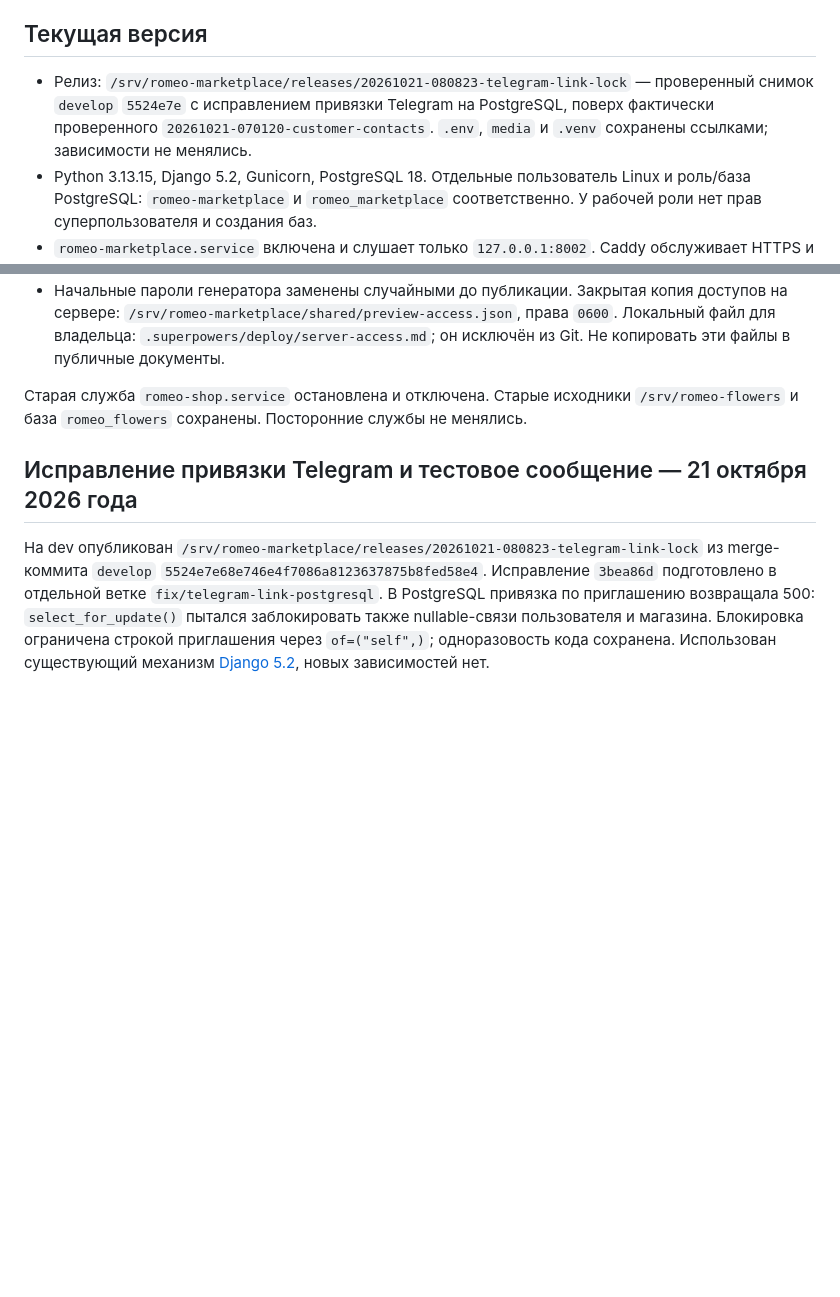
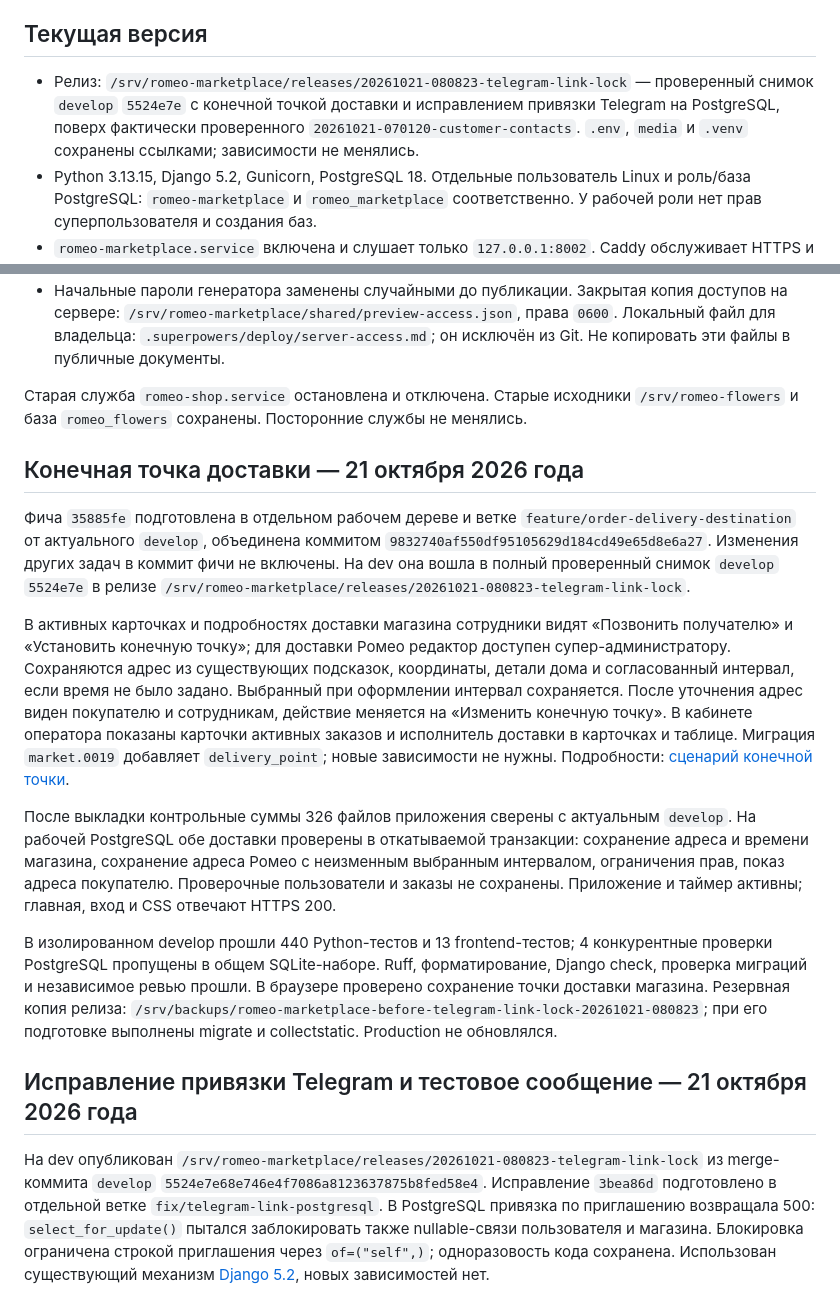
Before and after one commit to FiksII/romeo-flowers-markeplace, a Markdown page: docs/deployment.md, 2 parts joined by grey strips. GitHub-like rendering; blank space fills up the shorter version.

Commit message:
docs: verify delivery destinations on dev

```diff
--- a/docs/deployment.md
+++ b/docs/deployment.md
@@ -4,7 +4,7 @@
 
 ## Текущая версия
 
-- Релиз: `/srv/romeo-marketplace/releases/20261021-080823-telegram-link-lock` — проверенный снимок `develop` `5524e7e` с исправлением привязки Telegram на PostgreSQL, поверх фактически проверенного `20261021-070120-customer-contacts`. `.env`, `media` и `.venv` сохранены ссылками; зависимости не менялись.
+- Релиз: `/srv/romeo-marketplace/releases/20261021-080823-telegram-link-lock` — проверенный снимок `develop` `5524e7e` с конечной точкой доставки и исправлением привязки Telegram на PostgreSQL, поверх фактически проверенного `20261021-070120-customer-contacts`. `.env`, `media` и `.venv` сохранены ссылками; зависимости не менялись.
 - Python 3.13.15, Django 5.2, Gunicorn, PostgreSQL 18. Отдельные пользователь Linux и роль/база PostgreSQL: `romeo-marketplace` и `romeo_marketplace` соответственно. У рабочей роли нет прав суперпользователя и создания баз.
 - `romeo-marketplace.service` включена и слушает только `127.0.0.1:8002`. Caddy обслуживает HTTPS и статику; фотографии товаров выдаются из Beget S3 по подписанным ссылкам. `romeo-reservations.timer` каждую минуту освобождает истёкшие резервы.
 - Служебный сокет Gunicorn находится в `/run/romeo-marketplace/gunicorn.ctl`; каталог создаёт systemd с владельцем приложения и правами `0750`. Защита `ProtectSystem=strict` сохранена.
@@ -13,6 +13,41 @@
 - Начальные пароли генератора заменены случайными до публикации. Закрытая копия доступов на сервере: `/srv/romeo-marketplace/shared/preview-access.json`, права `0600`. Локальный файл для владельца: `.superpowers/deploy/server-access.md`; он исключён из Git. Не копировать эти файлы в публичные документы.
 
 Старая служба `romeo-shop.service` остановлена и отключена. Старые исходники `/srv/romeo-flowers` и база `romeo_flowers` сохранены. Посторонние службы не менялись.
+
+## Конечная точка доставки — 21 октября 2026 года
+
+Фича `35885fe` подготовлена в отдельном рабочем дереве и ветке
+`feature/order-delivery-destination` от актуального `develop`, объединена
+коммитом `9832740af550df95105629d184cd49e65d8e6a27`.
+Изменения других задач в коммит фичи не включены.
+На dev она вошла в полный проверенный снимок `develop` `5524e7e`
+в релизе `/srv/romeo-marketplace/releases/20261021-080823-telegram-link-lock`.
+
+В активных карточках и подробностях доставки магазина сотрудники видят
+«Позвонить получателю» и «Установить конечную точку»; для доставки Ромео
+редактор доступен супер-администратору. Сохраняются адрес из существующих
+подсказок, координаты, детали дома и согласованный интервал, если время
+не было задано. Выбранный при оформлении интервал сохраняется.
+После уточнения адрес виден покупателю и сотрудникам, действие меняется
+на «Изменить конечную точку». В кабинете оператора показаны карточки
+активных заказов и исполнитель доставки в карточках и таблице.
+Миграция `market.0019` добавляет `delivery_point`; новые зависимости не нужны.
+Подробности: [сценарий конечной точки](delivery-destination.md).
+
+После выкладки контрольные суммы 326 файлов приложения сверены с актуальным
+`develop`. На рабочей PostgreSQL обе доставки проверены в откатываемой
+транзакции: сохранение адреса и времени магазина, сохранение адреса Ромео
+с неизменным выбранным интервалом, ограничения прав, показ адреса покупателю.
+Проверочные пользователи и заказы не сохранены. Приложение и таймер активны;
+главная, вход и CSS отвечают HTTPS 200.
+
+В изолированном develop прошли 440 Python-тестов и 13 frontend-тестов;
+4 конкурентные проверки PostgreSQL пропущены в общем SQLite-наборе.
+Ruff, форматирование, Django check, проверка миграций и независимое ревью
+прошли. В браузере проверено сохранение точки доставки магазина.
+Резервная копия релиза:
+`/srv/backups/romeo-marketplace-before-telegram-link-lock-20261021-080823`;
+при его подготовке выполнены migrate и collectstatic. Production не обновлялся.
 
 ## Исправление привязки Telegram и тестовое сообщение — 21 октября 2026 года
 
```
